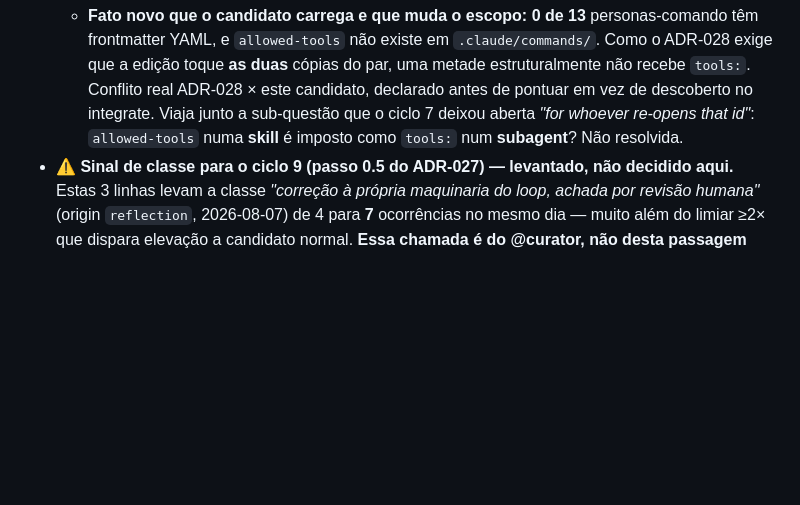
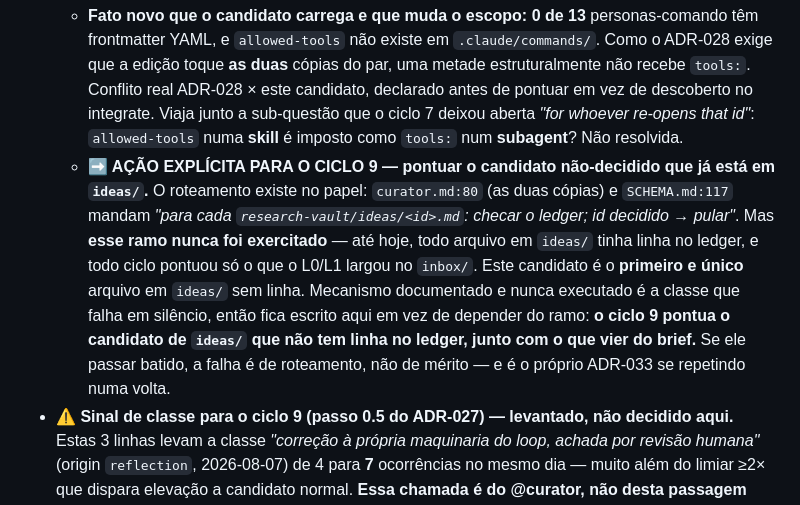
Before and after one commit to Evolve-Cloud/the-owl, a Markdown page: research-vault/log.md, the part around the change. Rendered like a GitHub page; blank space fills up the shorter version.

Commit message:
docs(log): route the re-opened candidate explicitly — the branch is untested
The candidate queued in correction 3 relies on curator step 1 iterating
`ideas/` and scoring entries with no ledger row. That routing is written
in three places (curator.md:80 in both persona copies, SCHEMA.md:117) —
but it has never run.

Verified: until this pass, every file in `research-vault/ideas/` had a
ledger row. The re-opened candidate is the FIRST and ONLY one without
one. So the "for each ideas/<id>.md" half of that step has never been
exercised; in practice every cycle scored what L0/L1 dropped into
`inbox/`.

A documented-but-never-executed path is the class that fails silently —
the same shape as the defect ADR-033 found, where a recorded re-open
condition was correct and simply never read back. Rather than trust the
untested branch, log.md now states the action outright: cycle 9 scores
the undecided candidate sitting in `ideas/`, alongside whatever the
brief brings.

No agent file changes and no behavior change — this is a pointer, not a
mechanism. Making the routing itself reliable would be a change to the
curator flow, which is ADR-033's proposal and is still unratified.

```diff
--- a/research-vault/log.md
+++ b/research-vault/log.md
@@ -275,5 +275,6 @@ One block per cycle event: `ingest` (scout), `score` (curator), `integrate` (han
 - **2 — `role-ownership` reetiquetada documentação-apenas.** O ADR-015 escreveu a regra: afirmação comportamental + Δ nulo medido na **dimensão-alvo** ⇒ reverter **ou** reetiquetar sem crédito comportamental. O fitness de 2026-07-25 mediu Δ lane ≈ **0** nos 5 agentes (+2,7 / 0,0 / −0,7 / −0,3 / 0,0) e a regra ficou **duas semanas sem aplicação**. Aplicada agora na metade conservadora: **reetiquetada, não revertida** — o bloco `🧭` continua nos agentes (20 arquivos ainda o carregam), **nenhum arquivo de agente muda**. `score: 87` / `status: accepted` intactos: o ADR-015 muda o **crédito**, não o histórico. A reetiquetagem cita o veredito do próprio arquivo de resultado verbatim, para ser rastreável à medição e não parecer opinião nova. **Primeira convenção aceita cujo crédito de Impacto foi rebaixado por medição.**
 - **3 — `least-privilege-tool-scopes` reaberto (≠ aceito).** A condição de reabertura que o ciclo 7 registrou por escrito foi cumprida pelo merge do PR #17: 5 de 13 agentes têm `tools:` imposto pela harness, 3 deles são carve-out, e **8 não-carve-out seguem sem** (re-verificado contra a árvore hoje, não herdado da prosa). Candidato na fila como `least-privilege-tool-scopes-v2` em `ideas/`, **sem pontuação** — sem tabela de rubrica, sem total, sem nota de Impacto. **E sem linha própria no ledger, de propósito:** o passo 1 do curator pula id decidido, então uma linha faria a reabertura virar no-op que parece feita. O @curator escreve a linha quando pontuar no ciclo 9.
   - **Fato novo que o candidato carrega e que muda o escopo:** **0 de 13** personas-comando têm frontmatter YAML, e `allowed-tools` não existe em `.claude/commands/`. Como o ADR-028 exige que a edição toque **as duas** cópias do par, uma metade estruturalmente não recebe `tools:`. Conflito real ADR-028 × este candidato, declarado antes de pontuar em vez de descoberto no integrate. Viaja junto a sub-questão que o ciclo 7 deixou aberta *"for whoever re-opens that id"*: `allowed-tools` numa **skill** é imposto como `tools:` num **subagent**? Não resolvida.
+  - **➡️ AÇÃO EXPLÍCITA PARA O CICLO 9 — pontuar o candidato não-decidido que já está em `ideas/`.** O roteamento existe no papel: `curator.md:80` (as duas cópias) e `SCHEMA.md:117` mandam *"para cada `research-vault/ideas/<id>.md`: checar o ledger; id decidido → pular"*. Mas **esse ramo nunca foi exercitado** — até hoje, todo arquivo em `ideas/` tinha linha no ledger, e todo ciclo pontuou só o que o L0/L1 largou no `inbox/`. Este candidato é o **primeiro e único** arquivo em `ideas/` sem linha. Mecanismo documentado e nunca executado é a classe que falha em silêncio, então fica escrito aqui em vez de depender do ramo: **o ciclo 9 pontua o candidato de `ideas/` que não tem linha no ledger, junto com o que vier do brief.** Se ele passar batido, a falha é de roteamento, não de mérito — e é o próprio ADR-033 se repetindo numa volta.
 - **⚠️ Sinal de classe para o ciclo 9 (passo 0.5 do ADR-027) — levantado, não decidido aqui.** Estas 3 linhas levam a classe *"correção à própria maquinaria do loop, achada por revisão humana"* (origin `reflection`, 2026-08-07) de 4 para **7** ocorrências no mesmo dia — muito além do limiar ≥2× que dispara elevação a candidato normal. **Essa chamada é do @curator, não desta passagem** (mesma fronteira que o ADR-033 desenha). O que esta entrada faz é deixar o sinal impossível de não ver.
 - **Fora de escopo, continua aberto:** o ADR-033 segue `Proposed`, não ratificado — o passo de revisão de bloqueio expirado que ele propõe **não existe oficialmente**. Sem ele, a lacuna que produziu estas três correções (nada relê uma condição de reabertura registrada) segue aberta, e a releitura continua sendo responsabilidade humana.
```
